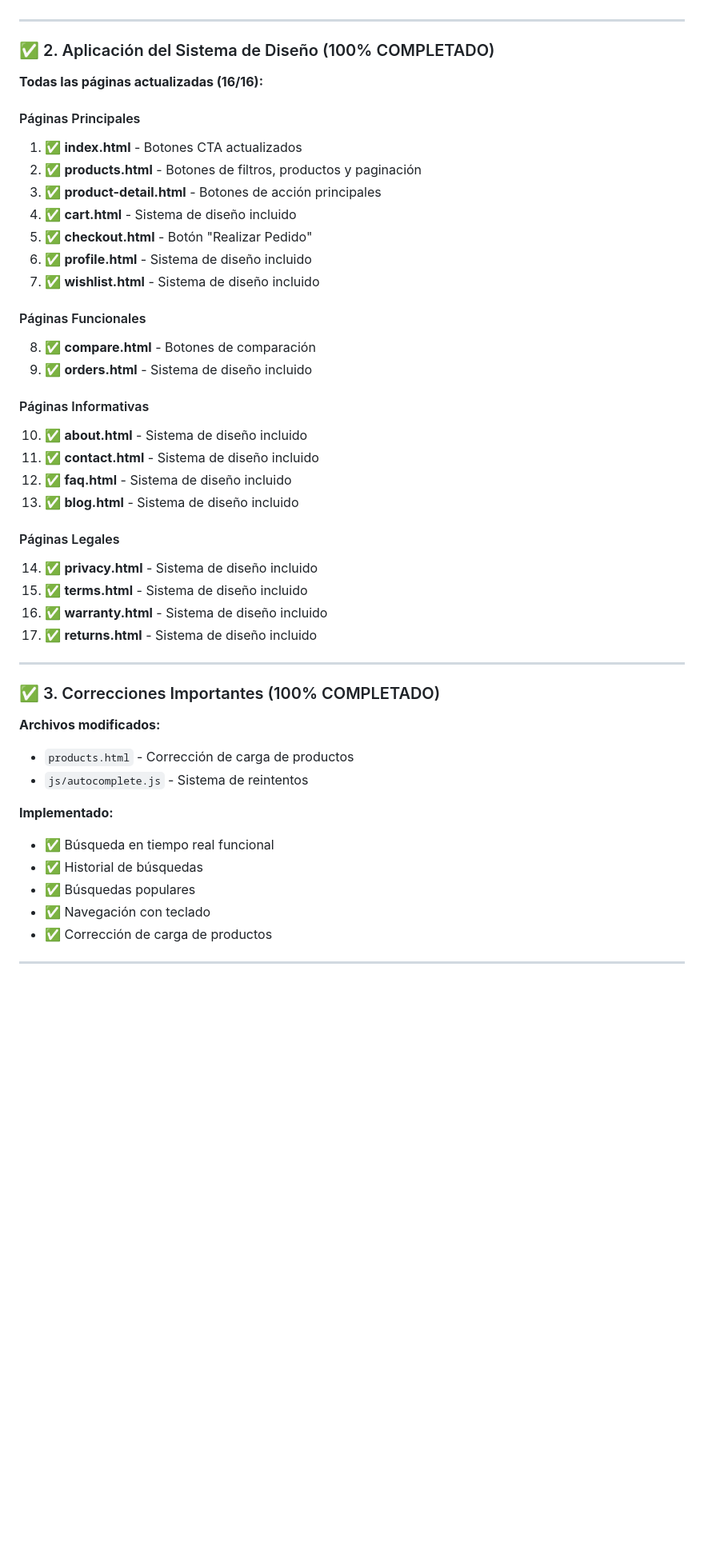
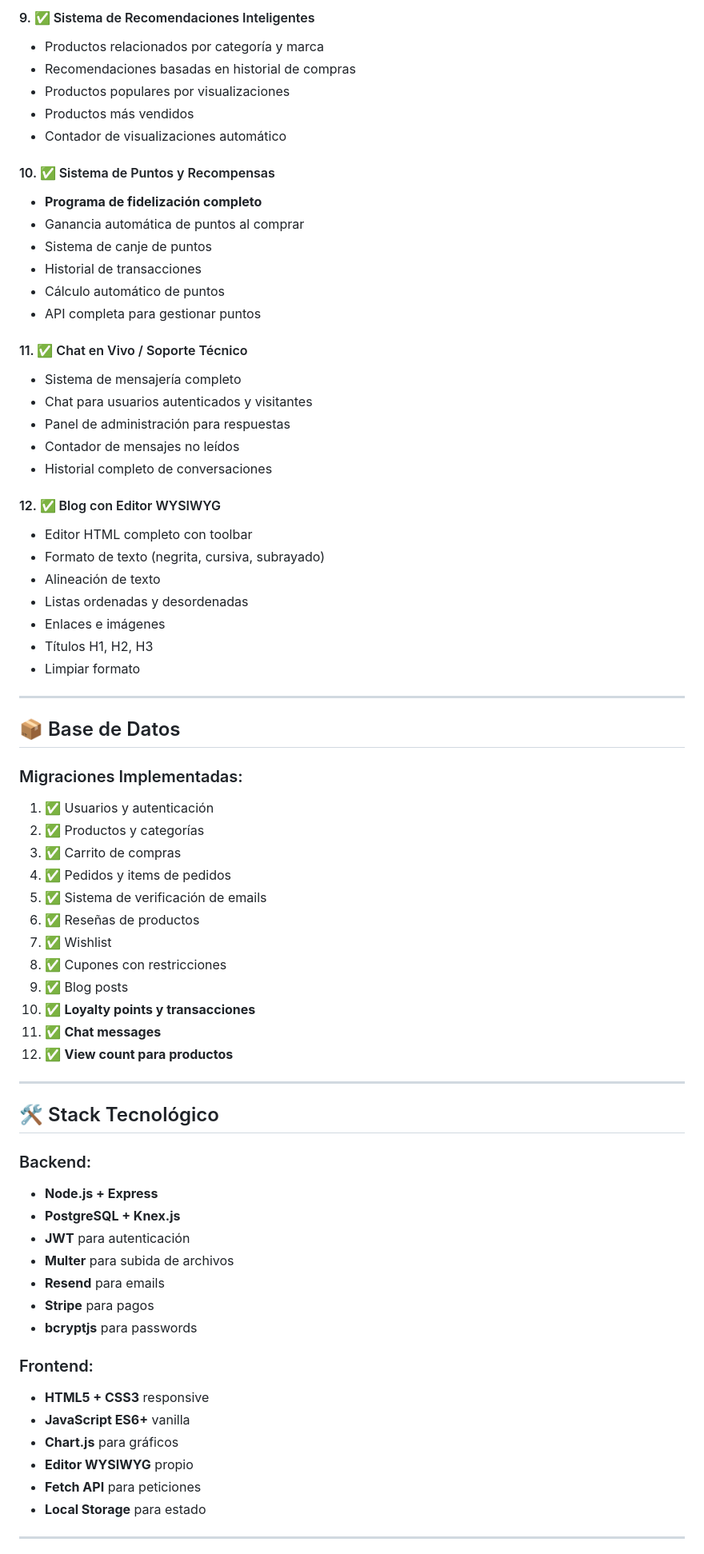
Before and after one commit to ljj123cjnajera/FutureLabs, a Markdown page: RESUMEN_FINAL_COMPLETO.md, the part around one of its changes. Shown at 80% size. GitHub-like rendering; blank space fills up the shorter version.

Commit message:
docs: Resumen final completo de todas las funcionalidades implementadas

```diff
--- a/RESUMEN_FINAL_COMPLETO.md
+++ b/RESUMEN_FINAL_COMPLETO.md
@@ -27,49 +60,72 @@
+#### 9. ✅ Sistema de Recomendaciones Inteligentes
+- Productos relacionados por categoría y marca
+- Recomendaciones basadas en historial de compras
+- Productos populares por visualizaciones
+- Productos más vendidos
+- Contador de visualizaciones automático
+
+#### 10. ✅ Sistema de Puntos y Recompensas
+- **Programa de fidelización completo**
+- Ganancia automática de puntos al comprar
+- Sistema de canje de puntos
+- Historial de transacciones
+- Cálculo automático de puntos
+- API completa para gestionar puntos
+
+#### 11. ✅ Chat en Vivo / Soporte Técnico
+- Sistema de mensajería completo
+- Chat para usuarios autenticados y visitantes
+- Panel de administración para respuestas
+- Contador de mensajes no leídos
+- Historial completo de conversaciones
+
+#### 12. ✅ Blog con Editor WYSIWYG
+- Editor HTML completo con toolbar
+- Formato de texto (negrita, cursiva, subrayado)
+- Alineación de texto
+- Listas ordenadas y desordenadas
+- Enlaces e imágenes
+- Títulos H1, H2, H3
+- Limpiar formato
 
 ---
 
-### ✅ 2. Aplicación del Sistema de Diseño (100% COMPLETADO)
+## 📦 Base de Datos
 
-**Todas las páginas actualizadas (16/16):**
-
-#### Páginas Principales
-1. ✅ **index.html** - Botones CTA actualizados
-2. ✅ **products.html** - Botones de filtros, productos y paginación
-3. ✅ **product-detail.html** - Botones de acción principales
-4. ✅ **cart.html** - Sistema de diseño incluido
-5. ✅ **checkout.html** - Botón "Realizar Pedido"
-6. ✅ **profile.html** - Sistema de diseño incluido
-7. ✅ **wishlist.html** - Sistema de diseño incluido
-
-#### Páginas Funcionales
-8. ✅ **compare.html** - Botones de comparación
-9. ✅ **orders.html** - Sistema de diseño incluido
-
-#### Páginas Informativas
-10. ✅ **about.html** - Sistema de diseño incluido
-11. ✅ **contact.html** - Sistema de diseño incluido
-12. ✅ **faq.html** - Sistema de diseño incluido
-13. ✅ **blog.html** - Sistema de diseño incluido
-
-#### Páginas Legales
-14. ✅ **privacy.html** - Sistema de diseño incluido
-15. ✅ **terms.html** - Sistema de diseño incluido
-16. ✅ **warranty.html** - Sistema de diseño incluido
-17. ✅ **returns.html** - Sistema de diseño incluido
+### Migraciones Implementadas:
+1. ✅ Usuarios y autenticación
+2. ✅ Productos y categorías
+3. ✅ Carrito de compras
+4. ✅ Pedidos y items de pedidos
+5. ✅ Sistema de verificación de emails
+6. ✅ Reseñas de productos
+7. ✅ Wishlist
+8. ✅ Cupones con restricciones
+9. ✅ Blog posts
+10. ✅ **Loyalty points y transacciones**
+11. ✅ **Chat messages**
+12. ✅ **View count para productos**
 
 ---
 
-### ✅ 3. Correcciones Importantes (100% COMPLETADO)
+## 🛠️ Stack Tecnológico
 
-**Archivos modificados:**
-- `products.html` - Corrección de carga de productos
-- `js/autocomplete.js` - Sistema de reintentos
+### Backend:
+- **Node.js + Express**
+- **PostgreSQL + Knex.js**
+- **JWT** para autenticación
+- **Multer** para subida de archivos
+- **Resend** para emails
+- **Stripe** para pagos
+- **bcryptjs** para passwords
 
-**Implementado:**
-- ✅ Búsqueda en tiempo real funcional
-- ✅ Historial de búsquedas
-- ✅ Búsquedas populares
-- ✅ Navegación con teclado
-- ✅ Corrección de carga de productos
+### Frontend:
+- **HTML5 + CSS3** responsive
+- **JavaScript ES6+** vanilla
+- **Chart.js** para gráficos
+- **Editor WYSIWYG** propio
+- **Fetch API** para peticiones
+- **Local Storage** para estado
 
 ---
 
```
Also changed, not shown: other parts of RESUMEN_FINAL_COMPLETO.md (+139 -271 lines).
